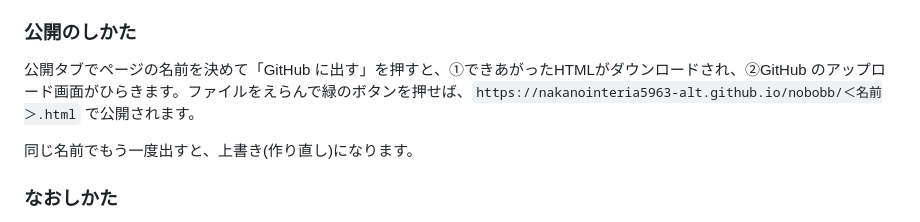
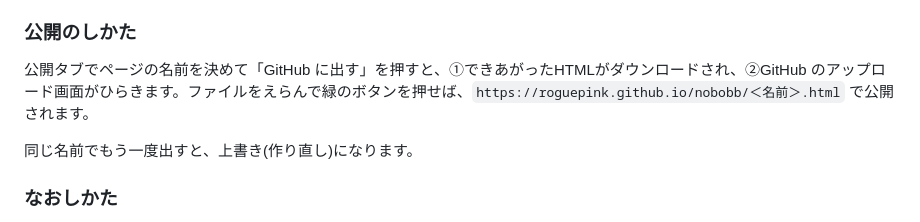
Before and after one commit to nakanointeria5963-alt/nobobb, a Markdown page: README.md, the part around the change. Drawn GitHub-style.

```diff
--- a/README.md
+++ b/README.md
@@ -213,7 +213,7 @@ let PUBLISH_API = "";
 
 ### 公開のしかた
 
-公開タブでページの名前を決めて「GitHub に出す」を押すと、①できあがったHTMLがダウンロードされ、②GitHub のアップロード画面がひらきます。ファイルをえらんで緑のボタンを押せば、`https://nakanointeria5963-alt.github.io/nobobb/＜名前＞.html` で公開されます。
+公開タブでページの名前を決めて「GitHub に出す」を押すと、①できあがったHTMLがダウンロードされ、②GitHub のアップロード画面がひらきます。ファイルをえらんで緑のボタンを押せば、`https://roguepink.github.io/nobobb/＜名前＞.html` で公開されます。
 
 同じ名前でもう一度出すと、上書き(作り直し)になります。
 
```
Also changed, not shown: publish/README.md (+3 -3 lines).
